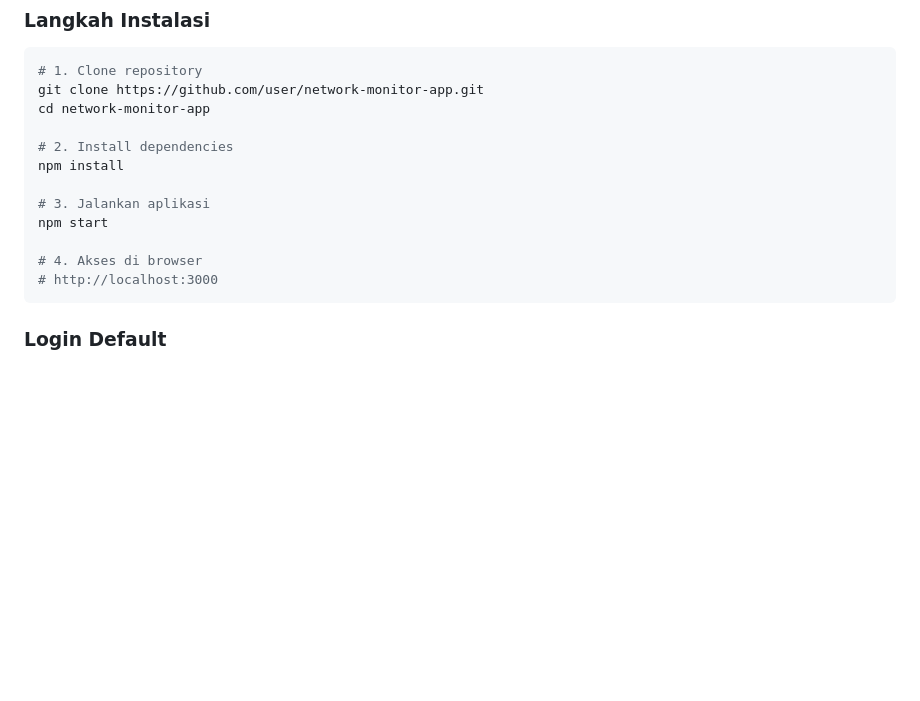
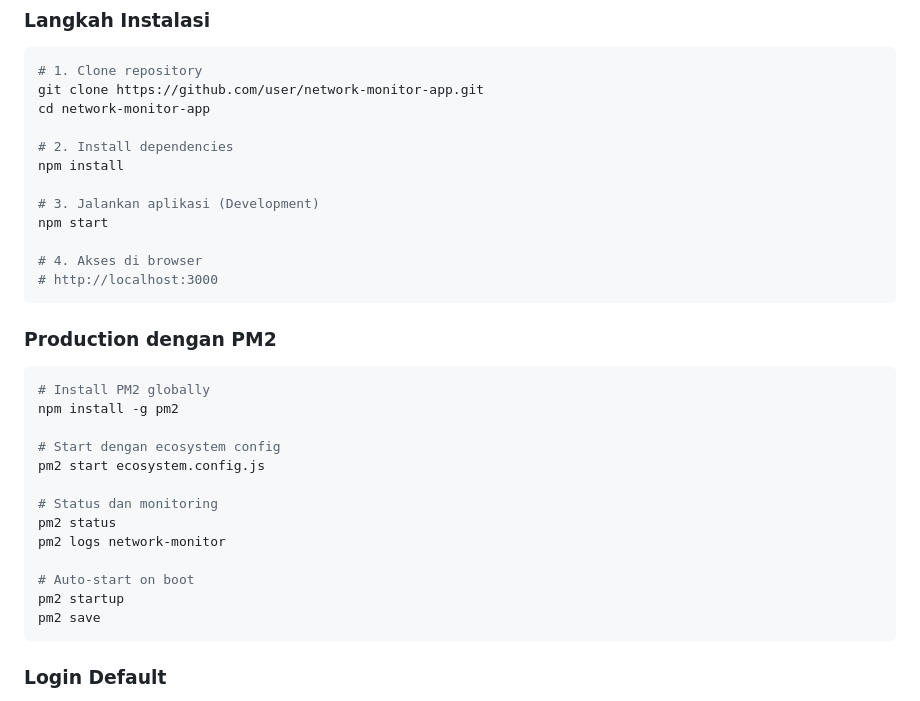
Before and after one commit to VirtuousMarlboro/network-monitor-app, a Markdown page: README.md, the part around one of its changes. GitHub-like rendering; blank space fills up the shorter version.

````diff
--- a/README.md
+++ b/README.md
@@ -59,11 +62,29 @@ cd network-monitor-app
 # 2. Install dependencies
 npm install
 
-# 3. Jalankan aplikasi
+# 3. Jalankan aplikasi (Development)
 npm start
 
 # 4. Akses di browser
 # http://localhost:3000
+```
+
+### Production dengan PM2
+
+```bash
+# Install PM2 globally
+npm install -g pm2
+
+# Start dengan ecosystem config
+pm2 start ecosystem.config.js
+
+# Status dan monitoring
+pm2 status
+pm2 logs network-monitor
+
+# Auto-start on boot
+pm2 startup
+pm2 save
 ```
 
 ### Login Default
````
Also changed, not shown: other parts of README.md (+63 -19 lines).
